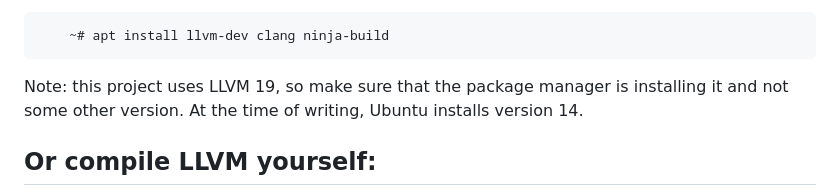
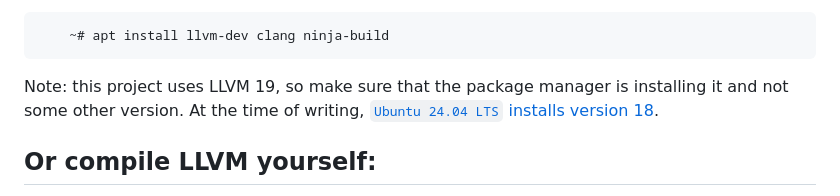
Before and after one commit to JuliaHubOSS/llvm-cbe, a Markdown page: README.md, the part around the change. GitHub-like rendering.

Commit message:
update latest `llvm-dev` version notice and install command
Current version of package `llvm-dev` on `Ubuntu 24.04.3 LTS` is `1:18.0-59`. Updating version.

````diff
--- a/README.md
+++ b/README.md
@@ -29,7 +29,7 @@ On Debian and derivatives, install the llvm-dev package via:
     ~# apt install llvm-dev clang ninja-build
 ```
 
-Note: this project uses LLVM 19, so make sure that the package manager is installing it and not some other version. At the time of writing, Ubuntu installs version 14.
+Note: this project uses LLVM 19, so make sure that the package manager is installing it and not some other version. At the time of writing, [`Ubuntu 24.04 LTS` installs version 18](https://launchpad.net/ubuntu/noble/+package/llvm-dev).
 
 Or compile LLVM yourself:
 -----------------------------
````
